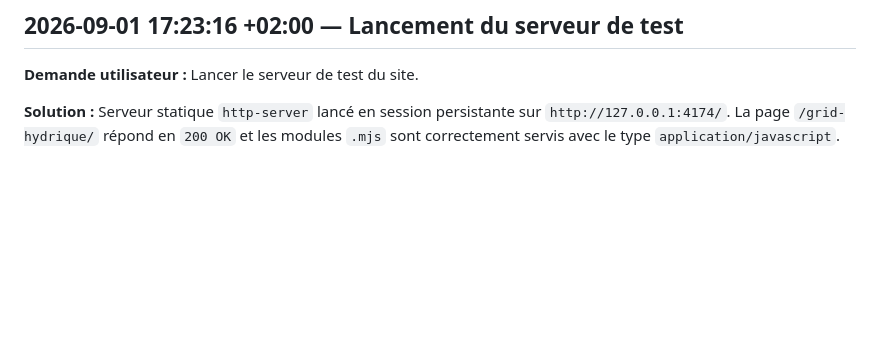
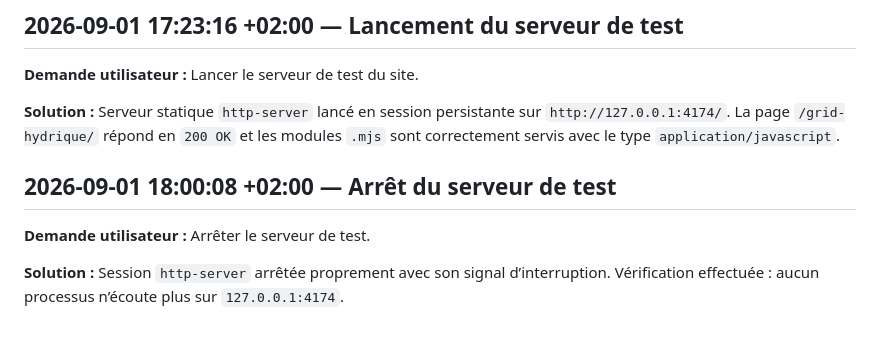
Before and after one commit to Goran-VRBANCIC/alaindusaule.com, a Markdown page: log.md, the part around the change. GitHub-like rendering; blank space fills up the shorter version.

Commit message:
docs(log): record test server shutdown

```diff
--- a/log.md
+++ b/log.md
@@ -581,3 +581,9 @@
 **Demande utilisateur :** Lancer le serveur de test du site.
 
 **Solution :** Serveur statique `http-server` lancé en session persistante sur `http://127.0.0.1:4174/`. La page `/grid-hydrique/` répond en `200 OK` et les modules `.mjs` sont correctement servis avec le type `application/javascript`.
+
+## 2026-09-01 18:00:08 +02:00 — Arrêt du serveur de test
+
+**Demande utilisateur :** Arrêter le serveur de test.
+
+**Solution :** Session `http-server` arrêtée proprement avec son signal d’interruption. Vérification effectuée : aucun processus n’écoute plus sur `127.0.0.1:4174`.
```
